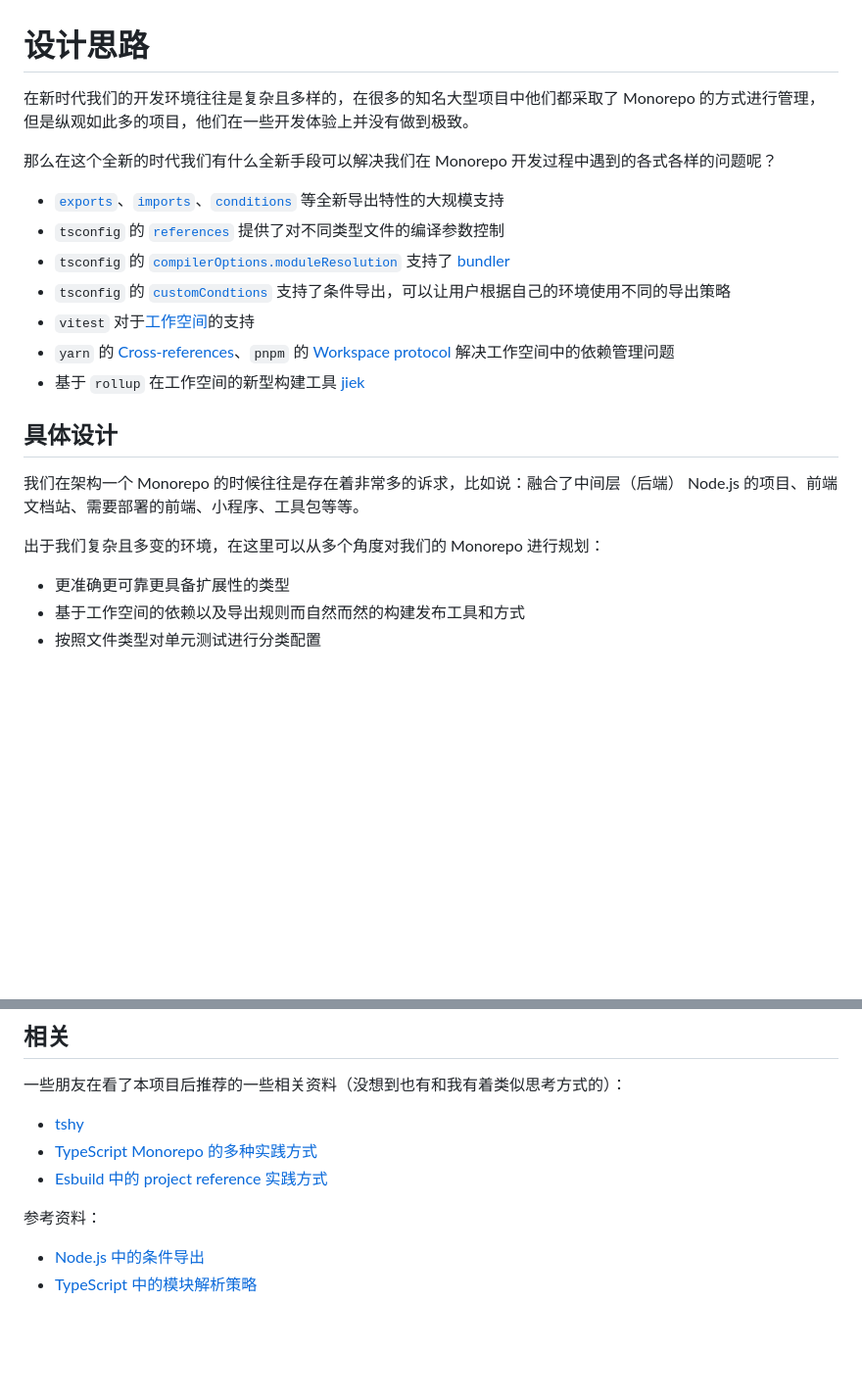
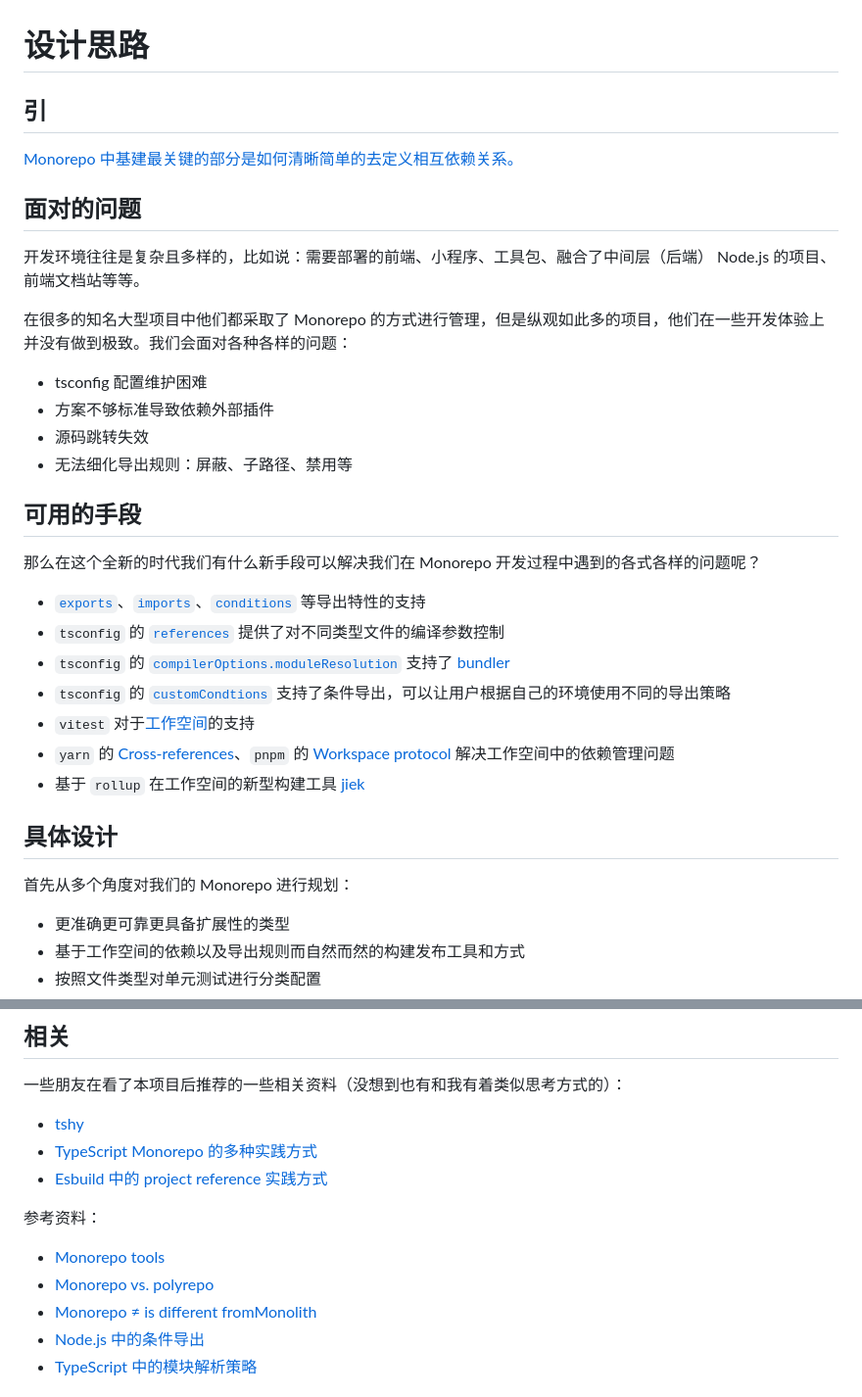
Before and after one commit to NWYLZW/ts-web-monorepo-template, a Markdown page: .about/DESIGN.md, 2 parts joined by grey strips. Shown at 98% size. Drawn GitHub-style; blank space fills up the shorter version.

Commit message:
chore: update design

```diff
--- a/.about/DESIGN.md
+++ b/.about/DESIGN.md
@@ -1,10 +1,25 @@
 # 设计思路
 
-在新时代我们的开发环境往往是复杂且多样的，在很多的知名大型项目中他们都采取了 Monorepo 的方式进行管理，但是纵观如此多的项目，他们在一些开发体验上并没有做到极致。
+## 引
 
-那么在这个全新的时代我们有什么全新手段可以解决我们在 Monorepo 开发过程中遇到的各式各样的问题呢？
+[Monorepo 中基建最关键的部分是如何清晰简单的去定义相互依赖关系。](https://monorepo.tools/#what-is-a-monorepo)
 
-- [`exports`](https://nodejs.org/api/packages.html#exports)、[`imports`](https://nodejs.org/api/packages.html#imports)、[`conditions`](https://nodejs.org/api/packages.html#conditional-exports) 等全新导出特性的大规模支持
+## 面对的问题
+
+开发环境往往是复杂且多样的，比如说：需要部署的前端、小程序、工具包、融合了中间层（后端） Node.js 的项目、前端文档站等等。
+
+在很多的知名大型项目中他们都采取了 Monorepo 的方式进行管理，但是纵观如此多的项目，他们在一些开发体验上并没有做到极致。我们会面对各种各样的问题：
+
+- tsconfig 配置维护困难
+- 方案不够标准导致依赖外部插件
+- 源码跳转失效
+- 无法细化导出规则：屏蔽、子路径、禁用等
+
+## 可用的手段
+
+那么在这个全新的时代我们有什么新手段可以解决我们在 Monorepo 开发过程中遇到的各式各样的问题呢？
+
+- [`exports`](https://nodejs.org/api/packages.html#exports)、[`imports`](https://nodejs.org/api/packages.html#imports)、[`conditions`](https://nodejs.org/api/packages.html#conditional-exports) 等导出特性的支持
 - `tsconfig` 的 [`references`](https://www.typescriptlang.org/docs/handbook/project-references.html) 提供了对不同类型文件的编译参数控制
 - `tsconfig` 的 [`compilerOptions.moduleResolution`](https://www.typescriptlang.org/tsconfig/moduleResolution.html) 支持了 [bundler](https://devblogs.microsoft.com/typescript/announcing-typescript-5-0/#--moduleresolution-bundler)
 - `tsconfig` 的 [`customCondtions`](https://www.typescriptlang.org/tsconfig/#customConditions) 支持了条件导出，可以让用户根据自己的环境使用不同的导出策略
@@ -14,9 +29,7 @@
 
 ## 具体设计
 
-我们在架构一个 Monorepo 的时候往往是存在着非常多的诉求，比如说：融合了中间层（后端） Node.js 的项目、前端文档站、需要部署的前端、小程序、工具包等等。
-
-出于我们复杂且多变的环境，在这里可以从多个角度对我们的 Monorepo 进行规划：
+首先从多个角度对我们的 Monorepo 进行规划：
 
 - 更准确更可靠更具备扩展性的类型
 - 基于工作空间的依赖以及导出规则而自然而然的构建发布工具和方式
@@ -115,6 +128,9 @@
 
 参考资料：
 
+- [Monorepo tools](https://monorepo.tools/)
+- [Monorepo vs. polyrepo](https://github.com/joelparkerhenderson/monorepo-vs-polyrepo)
+- [Monorepo ≠ is different fromMonolith](https://blog.nrwl.io/misconceptions-about-monorepos-monorepo-monolith-df1250d4b03c)
 - [Node.js 中的条件导出](https://nodejs.org/api/packages.html#conditional-exports)
 - [TypeScript 中的模块解析策略](https://www.typescriptlang.org/docs/handbook/modules/reference.html#the-moduleresolution-compiler-option)
 
```
